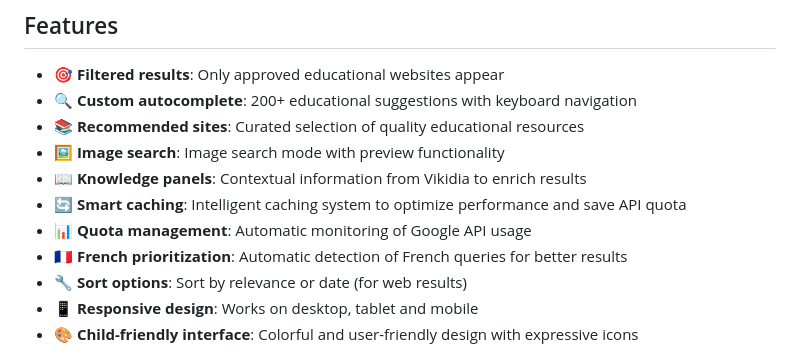
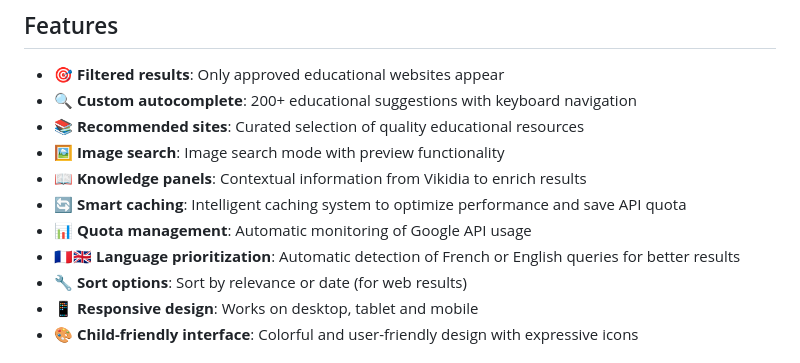
Before and after one commit to laurentftech/kidsearch, a Markdown page: README.md, the part around the change. GitHub-like rendering.

```diff
--- a/README.md
+++ b/README.md
@@ -13,7 +13,7 @@ A secure and educational search engine designed for children, using Google Custo
 - 📖 **Knowledge panels**: Contextual information from Vikidia to enrich results
 - 🔄 **Smart caching**: Intelligent caching system to optimize performance and save API quota
 - 📊 **Quota management**: Automatic monitoring of Google API usage
-- 🇫🇷 **French prioritization**: Automatic detection of French queries for better results
+- 🇫🇷🇬🇧 **Language prioritization**: Automatic detection of French or English queries for better results
 - 🔧 **Sort options**: Sort by relevance or date (for web results)
 - 📱 **Responsive design**: Works on desktop, tablet and mobile
 - 🎨 **Child-friendly interface**: Colorful and user-friendly design with expressive icons
```
